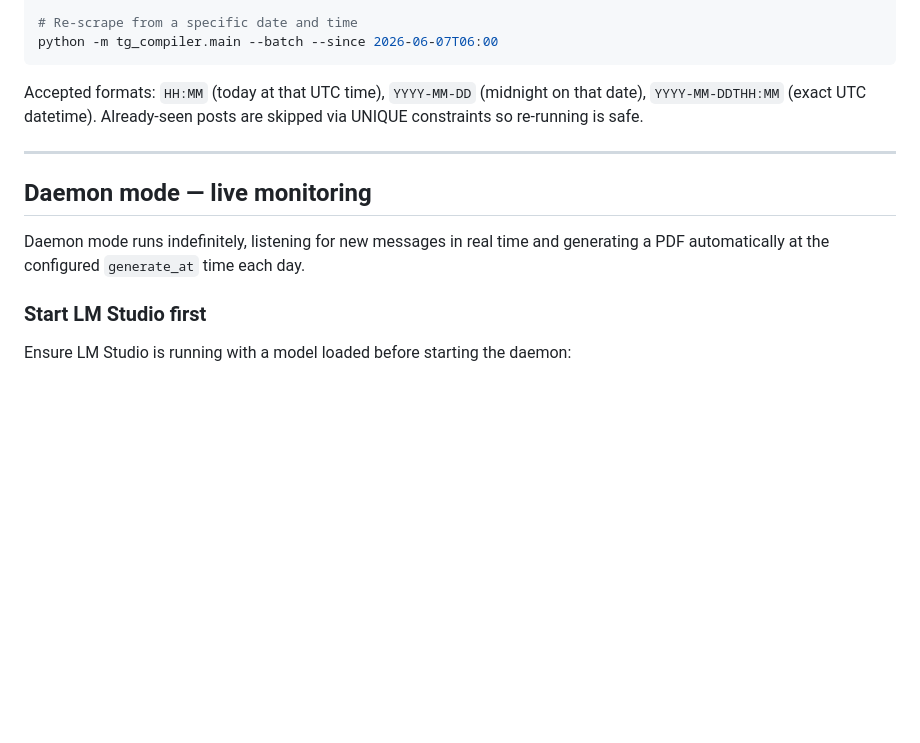
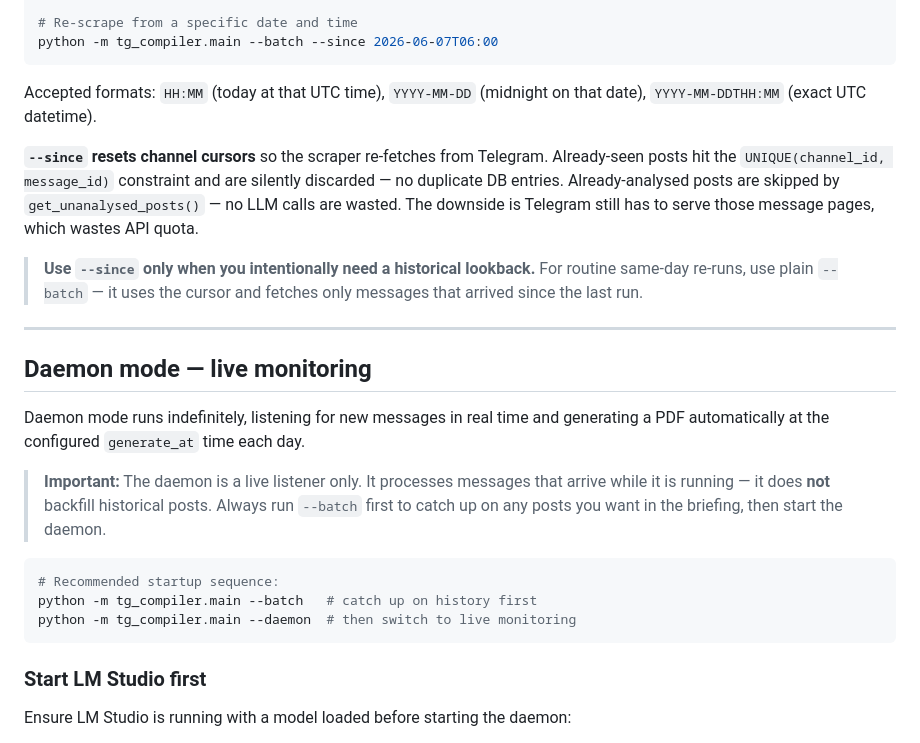
Before and after one commit to Jasperb3/TheDailyTelegram, a Markdown page: README.md, the part around the change. Drawn GitHub-style; blank space fills up the shorter version.

Commit message:
docs: clarify --since usage and daemon live-only behaviour
- --since: explain it's for one-off lookbacks only; plain --batch is
  correct for routine re-runs (cursor-based, no wasted Telegram calls)
- daemon: prominent callout that it's live-only, no historical backfill;
  recommend running --batch first before switching to --daemon

Co-Authored-By: Claude Sonnet 4.6 <noreply@anthropic.com>

````diff
--- a/README.md
+++ b/README.md
@@ -215,13 +215,25 @@ python -m tg_compiler.main --batch --since 2026-06-01
 python -m tg_compiler.main --batch --since 2026-06-07T06:00
 ```
 
-Accepted formats: `HH:MM` (today at that UTC time), `YYYY-MM-DD` (midnight on that date), `YYYY-MM-DDTHH:MM` (exact UTC datetime). Already-seen posts are skipped via UNIQUE constraints so re-running is safe.
+Accepted formats: `HH:MM` (today at that UTC time), `YYYY-MM-DD` (midnight on that date), `YYYY-MM-DDTHH:MM` (exact UTC datetime).
+
+**`--since` resets channel cursors** so the scraper re-fetches from Telegram. Already-seen posts hit the `UNIQUE(channel_id, message_id)` constraint and are silently discarded — no duplicate DB entries. Already-analysed posts are skipped by `get_unanalysed_posts()` — no LLM calls are wasted. The downside is Telegram still has to serve those message pages, which wastes API quota.
+
+> **Use `--since` only when you intentionally need a historical lookback.** For routine same-day re-runs, use plain `--batch` — it uses the cursor and fetches only messages that arrived since the last run.
 
 ---
 
 ## Daemon mode — live monitoring
 
 Daemon mode runs indefinitely, listening for new messages in real time and generating a PDF automatically at the configured `generate_at` time each day.
+
+> **Important:** The daemon is a live listener only. It processes messages that arrive while it is running — it does **not** backfill historical posts. Always run `--batch` first to catch up on any posts you want in the briefing, then start the daemon.
+
+```bash
+# Recommended startup sequence:
+python -m tg_compiler.main --batch   # catch up on history first
+python -m tg_compiler.main --daemon  # then switch to live monitoring
+```
 
 ### Start LM Studio first
 
````
